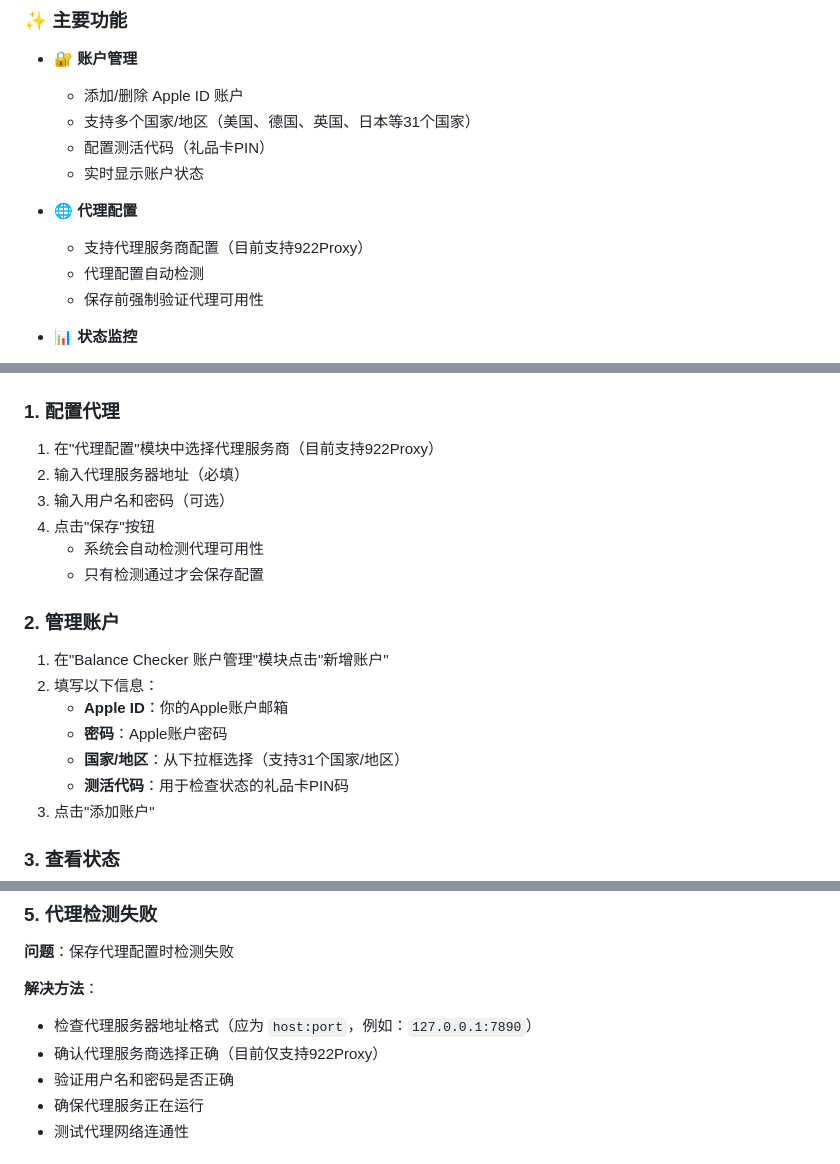
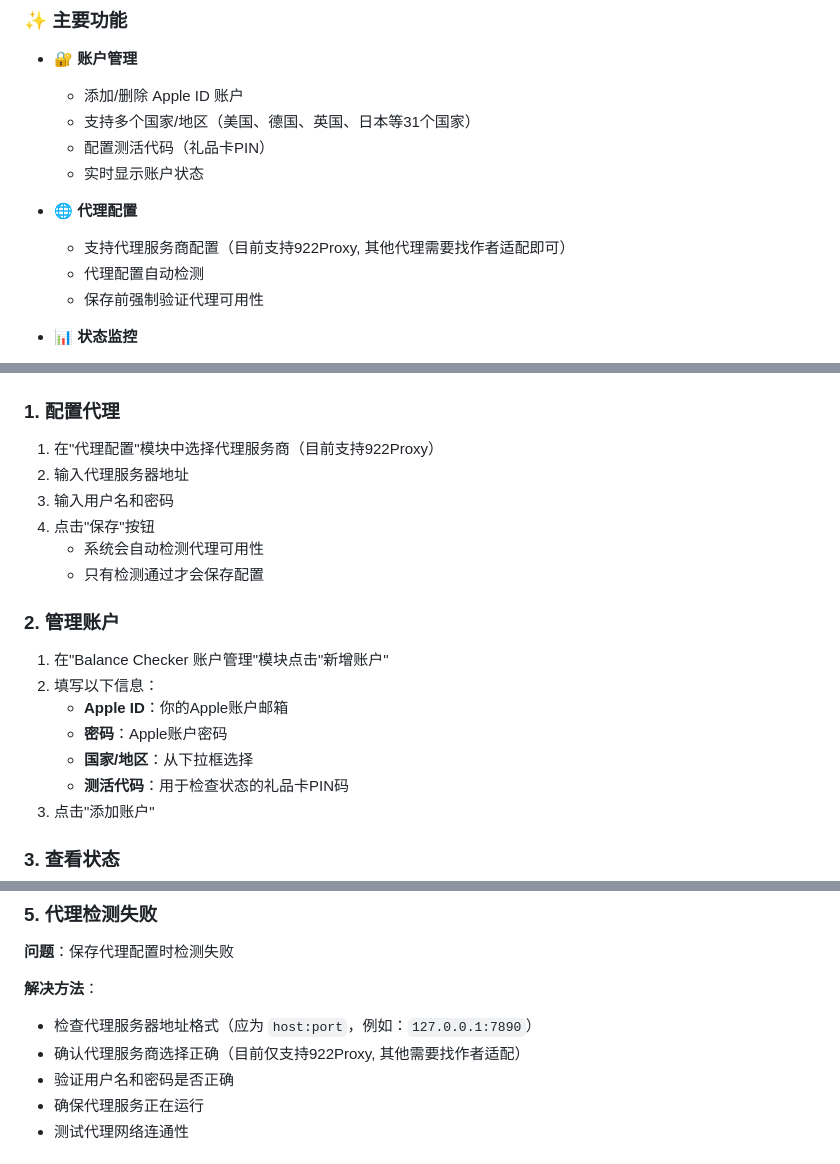
Before and after one commit to wxbot-tools/apple-balance-checker, a Markdown page: README.md, 3 parts joined by grey strips. GitHub-like rendering.

Commit message:
优化文档

```diff
--- a/README.md
+++ b/README.md
@@ -15,7 +15,7 @@ Apple Balance Checker 是一个基于 Tornado 框架开发的 Web 应用，提
   - 实时显示账户状态
 
 - 🌐 **代理配置**
-  - 支持代理服务商配置（目前支持922Proxy）
+  - 支持代理服务商配置（目前支持922Proxy, 其他代理需要找作者适配即可）
   - 代理配置自动检测
   - 保存前强制验证代理可用性
 
@@ -187,8 +187,8 @@ apple-balance-checker/
 ### 1. 配置代理
 
 1. 在"代理配置"模块中选择代理服务商（目前支持922Proxy）
-2. 输入代理服务器地址（必填）
-3. 输入用户名和密码（可选）
+2. 输入代理服务器地址
+3. 输入用户名和密码
 4. 点击"保存"按钮
    - 系统会自动检测代理可用性
    - 只有检测通过才会保存配置
@@ -199,7 +199,7 @@ apple-balance-checker/
 2. 填写以下信息：
    - **Apple ID**：你的Apple账户邮箱
    - **密码**：Apple账户密码
-   - **国家/地区**：从下拉框选择（支持31个国家/地区）
+   - **国家/地区**：从下拉框选择
    - **测活代码**：用于检查状态的礼品卡PIN码
 3. 点击"添加账户"
 
@@ -298,7 +298,7 @@ playwright install chromium
 
 **解决方法**：
 - 检查代理服务器地址格式（应为 `host:port`，例如：`127.0.0.1:7890`）
-- 确认代理服务商选择正确（目前仅支持922Proxy）
+- 确认代理服务商选择正确（目前仅支持922Proxy, 其他需要找作者适配）
 - 验证用户名和密码是否正确
 - 确保代理服务正在运行
 - 测试代理网络连通性
```
